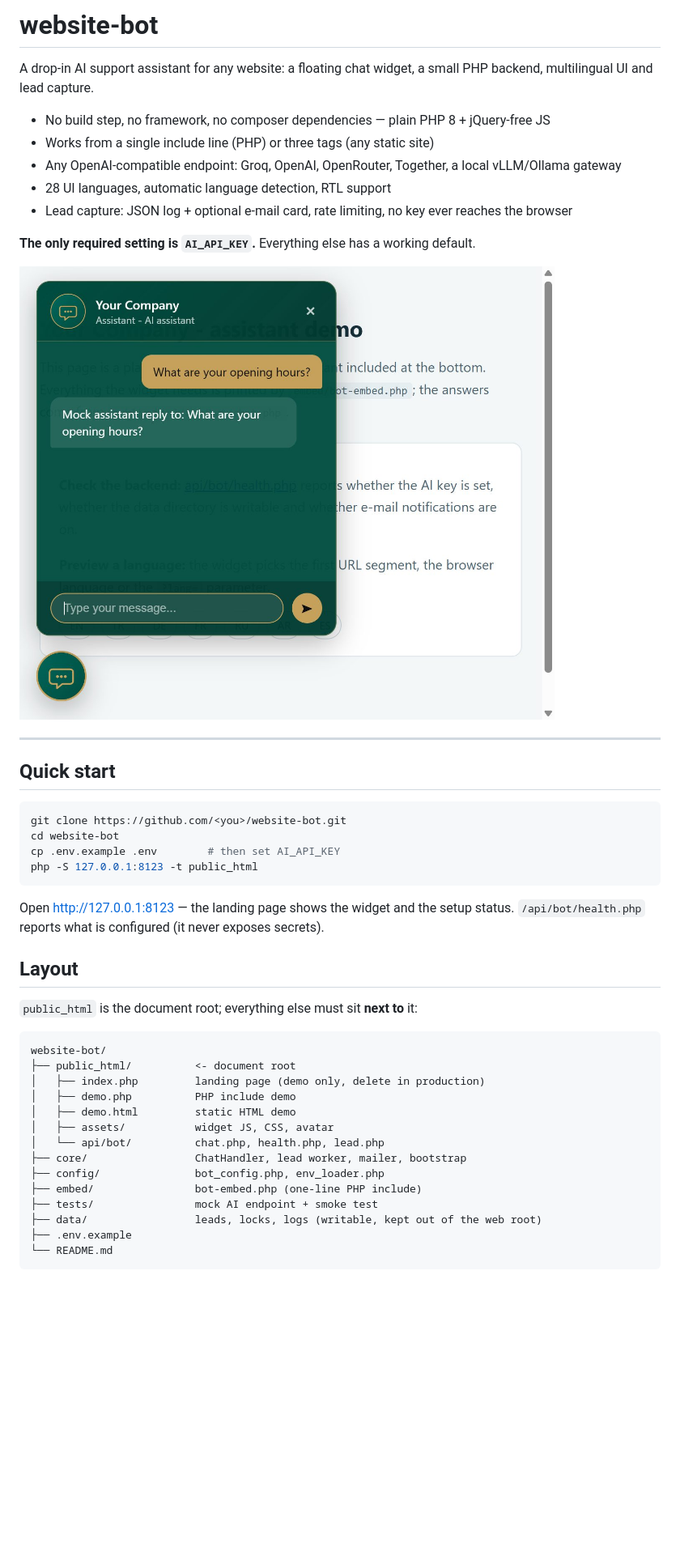
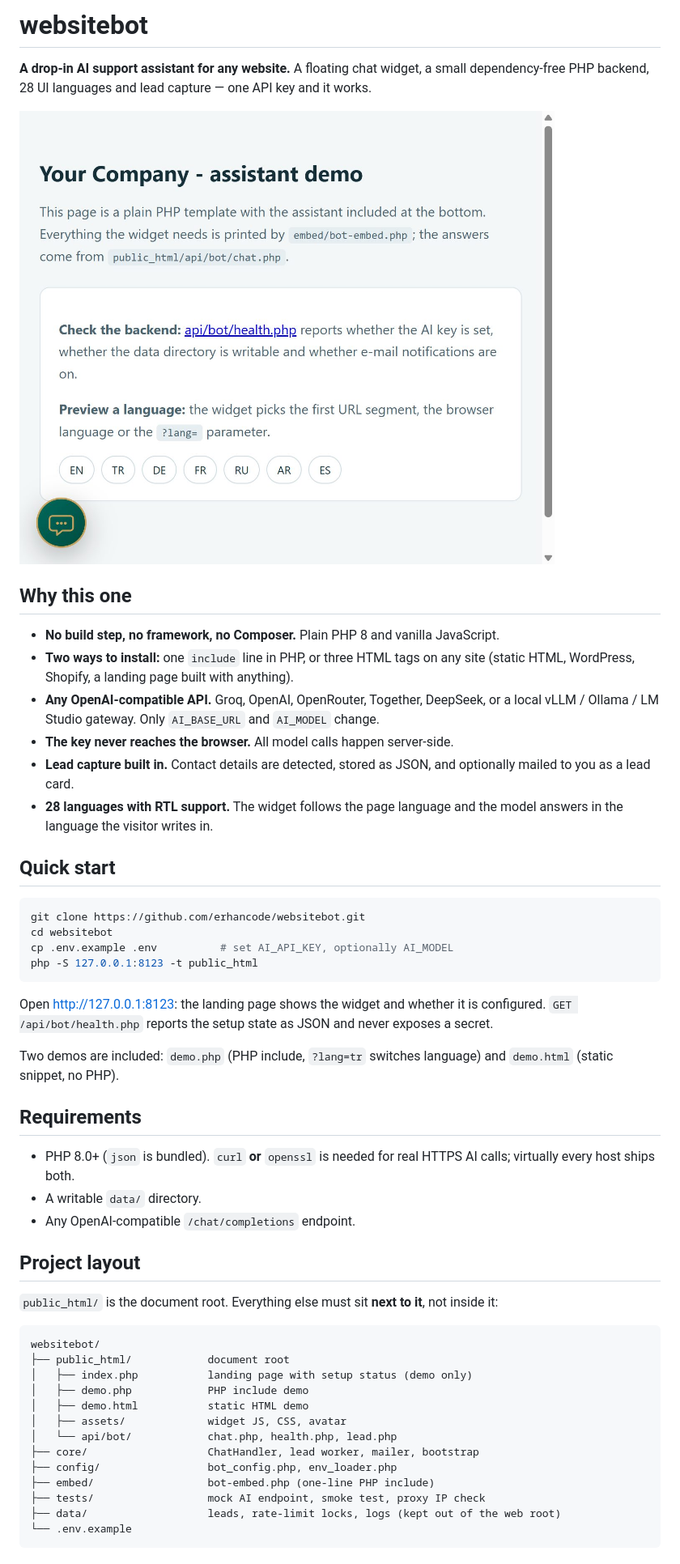
Before and after one commit to erhancode/websitebot, a Markdown page: README.md, the part around one of its changes. Shown at 81% size. Rendered like a GitHub page; pictures changed too: docs/screenshot.jpg; blank space fills up the shorter version.

Commit message:
Polish public docs and remove leftover site-specific config

````diff
--- a/README.md
+++ b/README.md
@@ -1,50 +1,63 @@
-# website-bot
+# websitebot
 
-A drop-in AI support assistant for any website: a floating chat widget, a small
-PHP backend, multilingual UI and lead capture.
+**A drop-in AI support assistant for any website.** A floating chat widget, a small
+dependency-free PHP backend, 28 UI languages and lead capture — one API key and it works.
 
-- No build step, no framework, no composer dependencies — plain PHP 8 + jQuery-free JS
-- Works from a single include line (PHP) or three tags (any static site)
-- Any OpenAI-compatible endpoint: Groq, OpenAI, OpenRouter, Together, a local vLLM/Ollama gateway
-- 28 UI languages, automatic language detection, RTL support
-- Lead capture: JSON log + optional e-mail card, rate limiting, no key ever reaches the browser
+![The widget answering a visitor](docs/screenshot.jpg)
 
-**The only required setting is `AI_API_KEY`.** Everything else has a working default.
+## Why this one
 
-![widget](docs/screenshot.jpg)
-
----
+- **No build step, no framework, no Composer.** Plain PHP 8 and vanilla JavaScript.
+- **Two ways to install:** one `include` line in PHP, or three HTML tags on any site
+  (static HTML, WordPress, Shopify, a landing page built with anything).
+- **Any OpenAI-compatible API.** Groq, OpenAI, OpenRouter, Together, DeepSeek, or a local
+  vLLM / Ollama / LM Studio gateway. Only `AI_BASE_URL` and `AI_MODEL` change.
+- **The key never reaches the browser.** All model calls happen server-side.
+- **Lead capture built in.** Contact details are detected, stored as JSON, and optionally
+  mailed to you as a lead card.
+- **28 languages with RTL support.** The widget follows the page language and the model
+  answers in the language the visitor writes in.
 
 ## Quick start
 
 ```bash
-git clone https://github.com/<you>/website-bot.git
-cd website-bot
-cp .env.example .env        # then set AI_API_KEY
+git clone https://github.com/erhancode/websitebot.git
+cd websitebot
+cp .env.example .env          # set AI_API_KEY, optionally AI_MODEL
 php -S 127.0.0.1:8123 -t public_html
 ```
 
-Open <http://127.0.0.1:8123> — the landing page shows the widget and the setup status.
-`/api/bot/health.php` reports what is configured (it never exposes secrets).
+Open <http://127.0.0.1:8123>: the landing page shows the widget and whether it is
+configured. `GET /api/bot/health.php` reports the setup state as JSON and never exposes
+a secret.
 
-## Layout
+Two demos are included: `demo.php` (PHP include, `?lang=tr` switches language) and
+`demo.html` (static snippet, no PHP).
 
-`public_html` is the document root; everything else must sit **next to** it:
+## Requirements
+
+- PHP 8.0+ (`json` is bundled). `curl` **or** `openssl` is needed for real HTTPS AI calls;
+  virtually every host ships both.
+- A writable `data/` directory.
+- Any OpenAI-compatible `/chat/completions` endpoint.
+
+## Project layout
+
+`public_html/` is the document root. Everything else must sit **next to it**, not inside it:
 
 ```
-website-bot/
-├── public_html/          <- document root
-│   ├── index.php         landing page (demo only, delete in production)
-│   ├── demo.php          PHP include demo
-│   ├── demo.html         static HTML demo
-│   ├── assets/           widget JS, CSS, avatar
-│   └── api/bot/          chat.php, health.php, lead.php
-├── core/                 ChatHandler, lead worker, mailer, bootstrap
-├── config/               bot_config.php, env_loader.php
-├── embed/                bot-embed.php (one-line PHP include)
-├── tests/                mock AI endpoint + smoke test
-├── data/                 leads, locks, logs (writable, kept out of the web root)
-├── .env.example
-└── README.md
+websitebot/
+├── public_html/            document root
+│   ├── index.php           landing page with setup status (demo only)
+│   ├── demo.php            PHP include demo
+│   ├── demo.html           static HTML demo
+│   ├── assets/             widget JS, CSS, avatar
+│   └── api/bot/            chat.php, health.php, lead.php
+├── core/                   ChatHandler, lead worker, mailer, bootstrap
+├── config/                 bot_config.php, env_loader.php
+├── embed/                  bot-embed.php (one-line PHP include)
+├── tests/                  mock AI endpoint, smoke test, proxy IP check
+├── data/                   leads, rate-limit locks, logs (kept out of the web root)
+└── .env.example
 ```
 
````
Also changed, not shown: other parts of README.md (+53 -53 lines), 5 other files.
